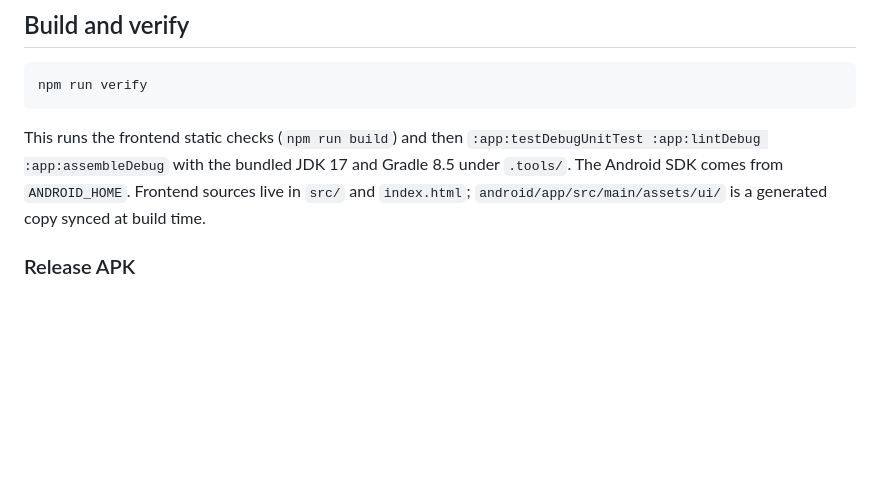
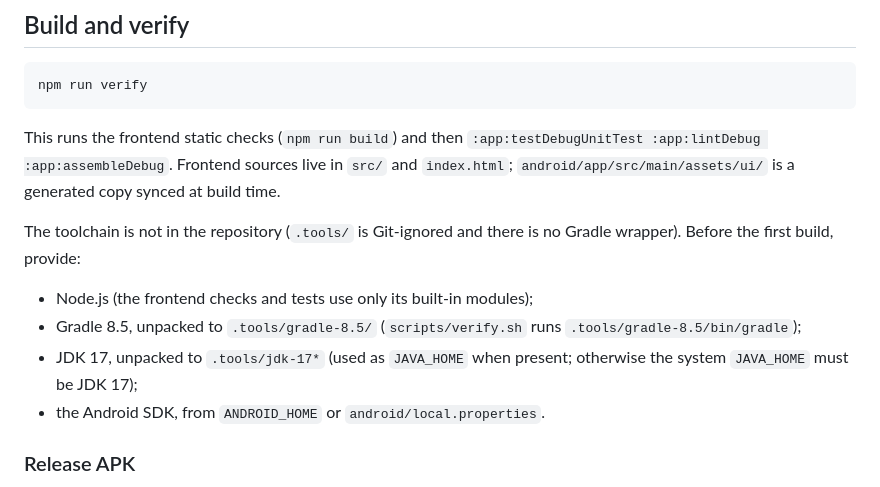
Before and after one commit to Xs-trek/Moyu_chat, a Markdown page: README.md, the part around the change. Rendered like a GitHub page; blank space fills up the shorter version.

Commit message:
docs: README says the toolchain must be provided locally
Co-Authored-By: Claude Opus 5.5 <noreply@anthropic.com>

````diff
--- a/README.md
+++ b/README.md
@@ -12,7 +12,14 @@ Current version: **v0.0.6** (Android versionCode 6, SQLite layout version 1 in `
 npm run verify
 ```
 
-This runs the frontend static checks (`npm run build`) and then `:app:testDebugUnitTest :app:lintDebug :app:assembleDebug` with the bundled JDK 17 and Gradle 8.5 under `.tools/`. The Android SDK comes from `ANDROID_HOME`. Frontend sources live in `src/` and `index.html`; `android/app/src/main/assets/ui/` is a generated copy synced at build time.
+This runs the frontend static checks (`npm run build`) and then `:app:testDebugUnitTest :app:lintDebug :app:assembleDebug`. Frontend sources live in `src/` and `index.html`; `android/app/src/main/assets/ui/` is a generated copy synced at build time.
+
+The toolchain is not in the repository (`.tools/` is Git-ignored and there is no Gradle wrapper). Before the first build, provide:
+
+- Node.js (the frontend checks and tests use only its built-in modules);
+- Gradle 8.5, unpacked to `.tools/gradle-8.5/` (`scripts/verify.sh` runs `.tools/gradle-8.5/bin/gradle`);
+- JDK 17, unpacked to `.tools/jdk-17*` (used as `JAVA_HOME` when present; otherwise the system `JAVA_HOME` must be JDK 17);
+- the Android SDK, from `ANDROID_HOME` or `android/local.properties`.
 
 ### Release APK
 
````
